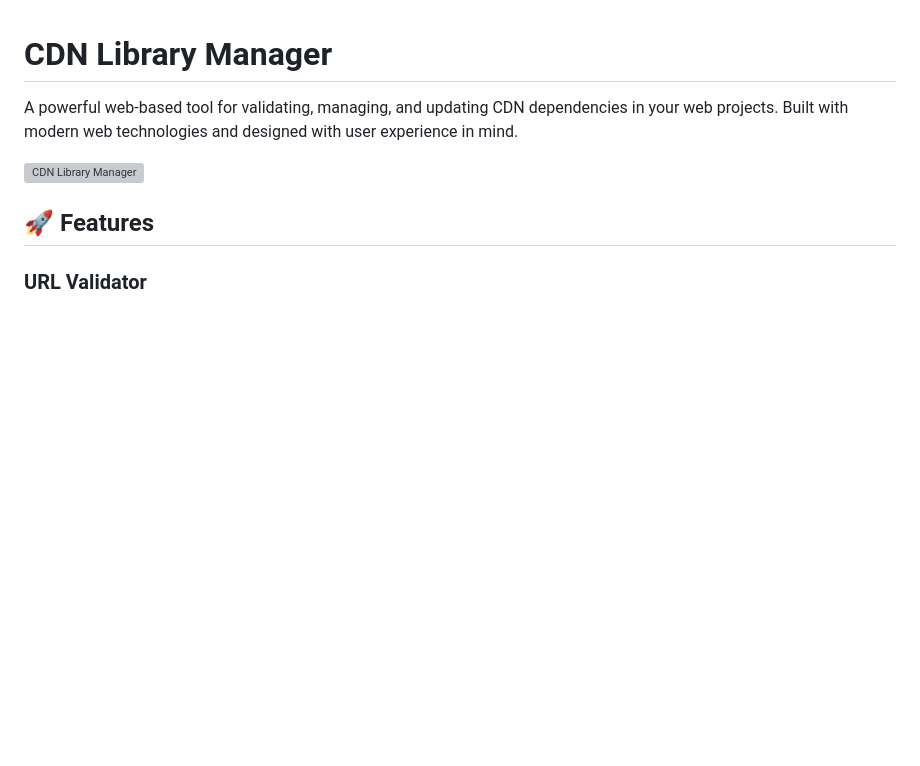
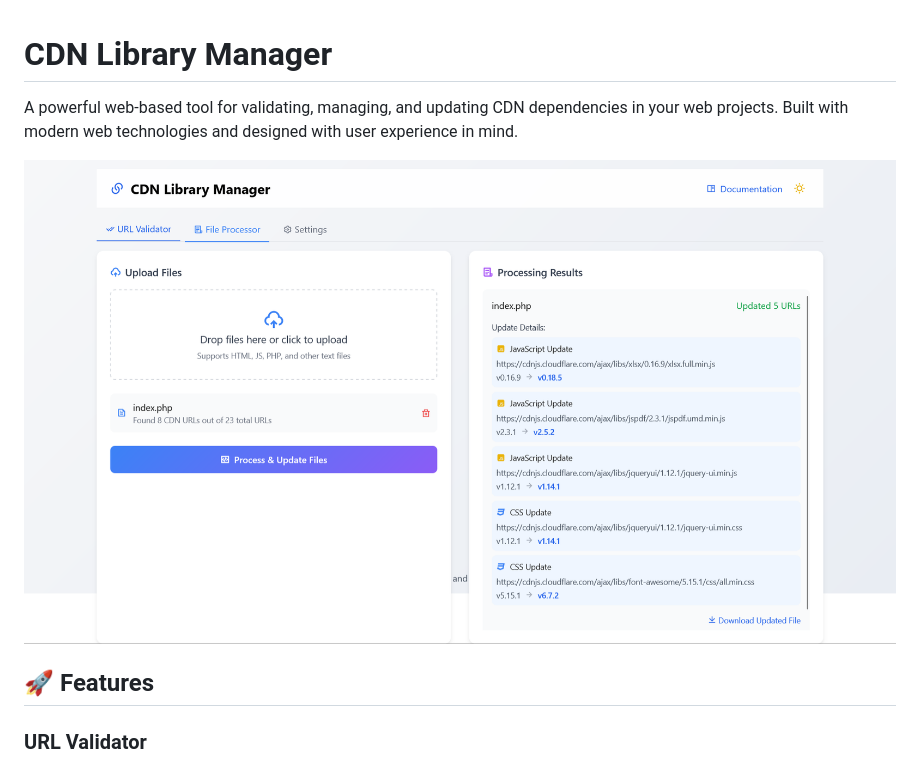
Before and after one commit to 0GithubDoN/CDN_Libraries_Checker, a Markdown page: README.md, the part around the change. Rendered like a GitHub page; blank space fills up the shorter version; grey boxes are pictures that could not be loaded.

```diff
--- a/README.md
+++ b/README.md
@@ -2,7 +2,7 @@
 
 A powerful web-based tool for validating, managing, and updating CDN dependencies in your web projects. Built with modern web technologies and designed with user experience in mind.
 
-![CDN Library Manager](assets/images/preview.png)
+![CDN Library Manager](assets/preview.png)
 
 ## 🚀 Features
 
```
